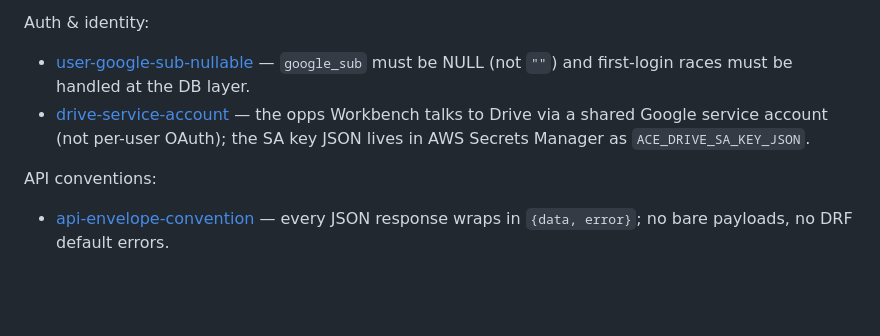
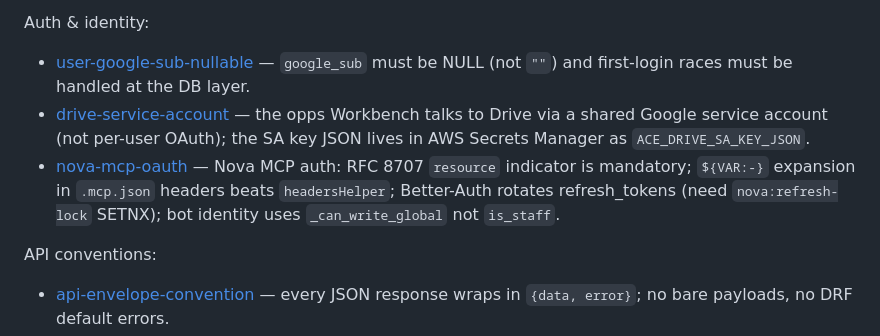
Before and after one commit to dimagi-internal/ace-web, a Markdown page: CLAUDE.md, the part around the change. GitHub-like rendering; blank space fills up the shorter version.

```diff
--- a/CLAUDE.md
+++ b/CLAUDE.md
@@ -150,6 +150,7 @@ Infra & scaling:
 Auth & identity:
 - [user-google-sub-nullable](docs/learnings/user-google-sub-nullable.md) — `google_sub` must be NULL (not `""`) and first-login races must be handled at the DB layer.
 - [drive-service-account](docs/learnings/drive-service-account.md) — the opps Workbench talks to Drive via a shared Google service account (not per-user OAuth); the SA key JSON lives in AWS Secrets Manager as `ACE_DRIVE_SA_KEY_JSON`.
+- [nova-mcp-oauth](docs/learnings/nova-mcp-oauth.md) — Nova MCP auth: RFC 8707 `resource` indicator is mandatory; `${VAR:-}` expansion in `.mcp.json` headers beats `headersHelper`; Better-Auth rotates refresh_tokens (need `nova:refresh-lock` SETNX); bot identity uses `_can_write_global` not `is_staff`.
 
 API conventions:
 - [api-envelope-convention](docs/learnings/api-envelope-convention.md) — every JSON response wraps in `{data, error}`; no bare payloads, no DRF default errors.
```
Also changed, not shown: docs/learnings/nova-mcp-oauth.md (added, +122 -0 lines).
